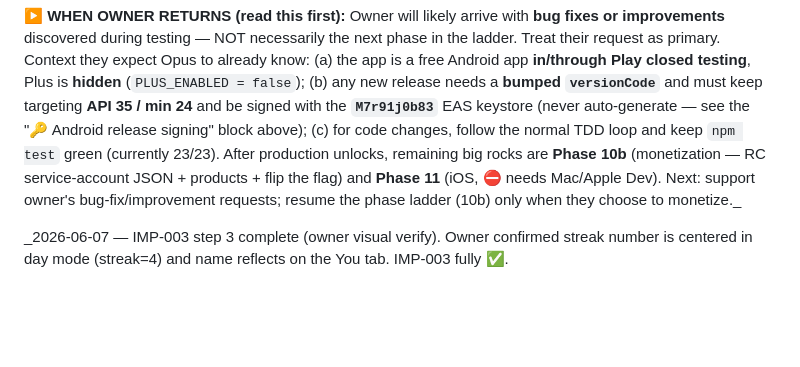
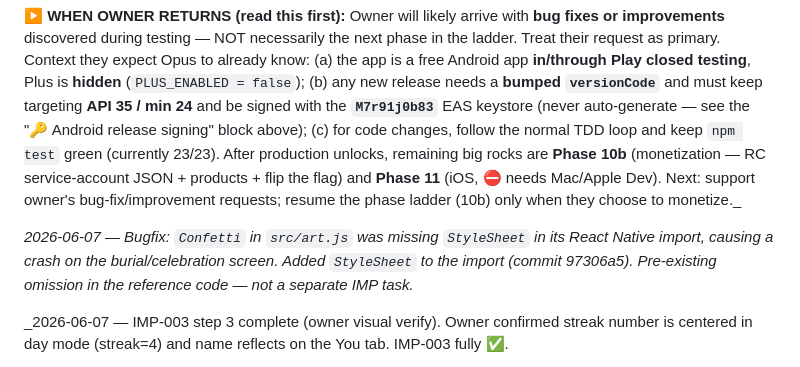
Before and after one commit to destructaphoenix/dailyrituals, a Markdown page: PROGRESS.md, the part around the change. Drawn GitHub-style; blank space fills up the shorter version.

Commit message:
docs(progress): note Confetti StyleSheet bugfix

```diff
--- a/PROGRESS.md
+++ b/PROGRESS.md
@@ -409,6 +409,8 @@ _2026-06-06 — Phase 10a.5 DONE; release sent to review; now blocked on closed-
 
 **▶️ WHEN OWNER RETURNS (read this first):** Owner will likely arrive with **bug fixes or improvements** discovered during testing — NOT necessarily the next phase in the ladder. Treat their request as primary. Context they expect Opus to already know: (a) the app is a free Android app **in/through Play closed testing**, Plus is **hidden** (`PLUS_ENABLED = false`); (b) any new release needs a **bumped `versionCode`** and must keep targeting **API 35 / min 24** and be signed with the **`M7r91j0b83`** EAS keystore (never auto-generate — see the "🔑 Android release signing" block above); (c) for code changes, follow the normal TDD loop and keep `npm test` green (currently 23/23). After production unlocks, remaining big rocks are **Phase 10b** (monetization — RC service-account JSON + products + flip the flag) and **Phase 11** (iOS, ⛔ needs Mac/Apple Dev). Next: support owner's bug-fix/improvement requests; resume the phase ladder (10b) only when they choose to monetize._
 
+_2026-06-07 — Bugfix: `Confetti` in `src/art.js` was missing `StyleSheet` in its React Native import, causing a crash on the burial/celebration screen. Added `StyleSheet` to the import (commit 97306a5). Pre-existing omission in the reference code — not a separate IMP task._
+
 _2026-06-07 — IMP-003 step 3 complete (owner visual verify). Owner confirmed streak number is centered in day mode (streak=4) and name reflects on the You tab. IMP-003 fully ✅.
 
 _2026-06-07 — IMP-004 complete. TDD'd `src/home/streakCopy.js` (`streakSubtitle`, 4 cases: 0→fresh-start, 1→singular, n→plural, 1234→digits); extended `__tests__/persistence/state.test.js` with 4 migrator cases (progress zeroed, settings/cosmetics preserved, v2 passthrough, SCHEMA_VERSION=2). Bumped `SCHEMA_VERSION` 1→2 in `src/persistence/state.js`, added `migrators[1]` (blanket-resets entries/streak/xp/embers/freezes), replaced commented stub with real `while` chain. Zeroed five demo defaults in `src/RitualsApp.js` (entries→[], streak/xp/embers/freezes→0); removed unused `SAMPLE_ENTRIES` from its import (`SAMPLE_ENTRIES` stays in `data.js` — still used by HomeScreen's gamify-off "gentle peek"). Wired `streakSubtitle(streak)` into `HomeScreen.js` replacing the hardcoded "Four days running" copy. `npm test` — 42 passed (was 34 + 4 streakCopy + 4 migrator cases). Commit: 29fe30b. Step 7 (Expo Go runtime walk) is the owner's manual check — two paths: (a) fresh install shows all-zero + fresh-start subtitle; (b) existing-tester device updates without clearing data and demo seed is wiped while name persists. **Next: IMP-005** — remove the cosmetic login/signup step from onboarding (re-read Onboarding.js first before editing, per IMP-001 coordination note)._
```
